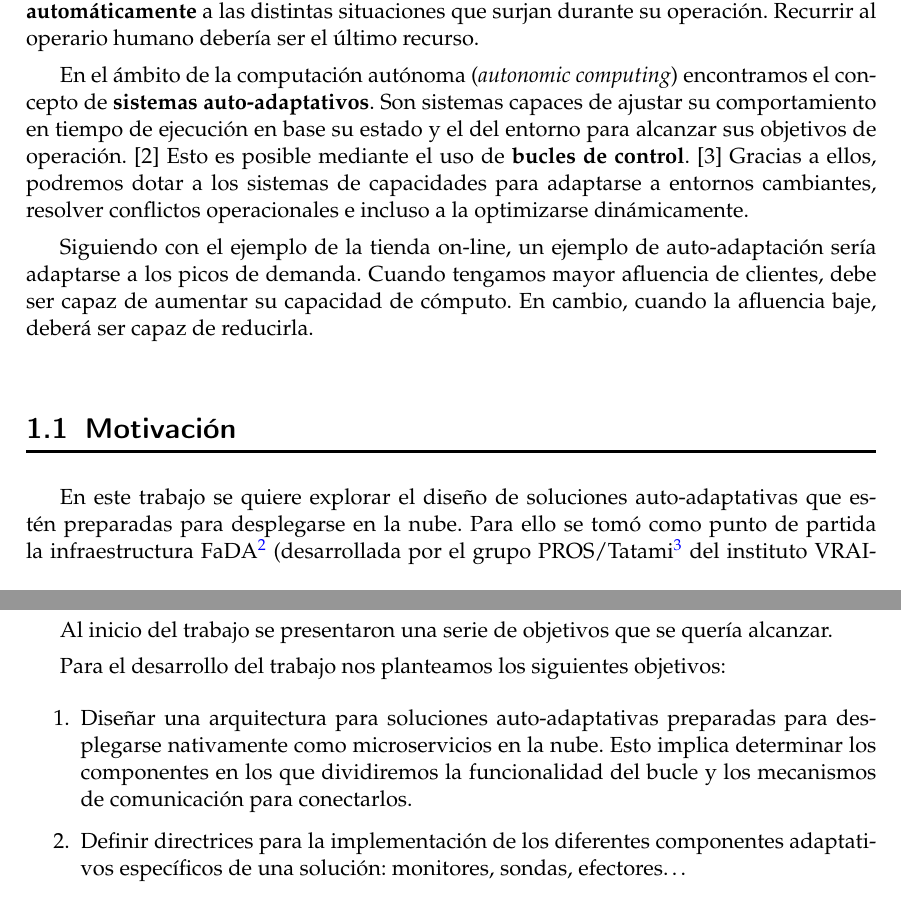
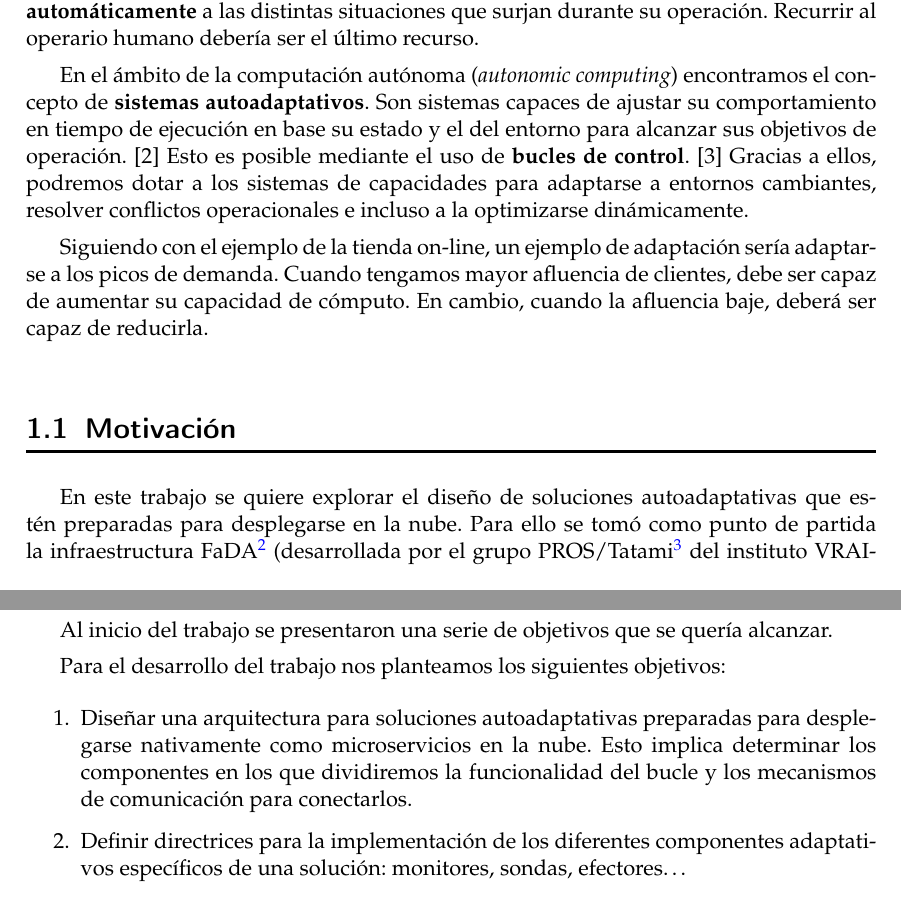
Before and after one commit to Starkie/TFM-DistributedAutoadaptiveSystems, a LaTeX document (docs/TFM.tex, which reads docs/cap_conclusiones/conclusiones.tex, docs/cap_introduccion/introduccion.tex): two parts of pages 11 and 85 of 92, joined at a grey line, cut so that both start at the same text. Compiled offline with pdfLaTeX.

Commit message:
Corregir gramática

```diff
--- a/docs/cap_conclusiones/conclusiones.tex
+++ b/docs/cap_conclusiones/conclusiones.tex
@@ -9,7 +9,7 @@ Al inicio del trabajo se presentaron una serie de objetivos que se quería alcan
 Para el desarrollo del trabajo nos planteamos los siguientes objetivos:
 
 \begin{enumerate}
-  \item Diseñar una arquitectura para soluciones auto-adaptativas preparadas para desplegarse nativamente como microservicios en la nube. Esto implica determinar los componentes en los que dividiremos la funcionalidad del bucle y los mecanismos de comunicación para conectarlos.
+  \item Diseñar una arquitectura para soluciones autoadaptativas preparadas para desplegarse nativamente como microservicios en la nube. Esto implica determinar los componentes en los que dividiremos la funcionalidad del bucle y los mecanismos de comunicación para conectarlos.
 
   \item Definir directrices para la implementación de los diferentes componentes adaptativos específicos de una solución: monitores, sondas, efectores\dots
 
--- a/docs/cap_introduccion/introduccion.tex
+++ b/docs/cap_introduccion/introduccion.tex
@@ -11,13 +11,13 @@ Para las aplicaciones web, uno de sus requisitos claves es la \textbf{disponibil
 
 Para atender estas incidencias, no es efectivo depender de operarios humanos. \cite{ibmcorporationArchitecturalBlueprintAutonomic2006} Es muy costoso tener a alguien pendiente de la aplicación las veinticuatro horas del día para atender las incidencias. Sería preferible que nuestro sistema sea capaz de \textbf{adaptarse automáticamente} a las distintas situaciones que surjan durante su operación. Recurrir al operario humano debería ser el último recurso.
 
-En el ámbito de la computación autónoma (\foreign{english}{autonomic computing}) encontramos el concepto de \textbf{sistemas auto-adaptativos}. Son sistemas capaces de ajustar su comportamiento en tiempo de ejecución en base su estado y el del entorno para alcanzar sus objetivos de operación. \cite{ibmcorporationArchitecturalBlueprintAutonomic2006} Esto es posible mediante el uso de \textbf{bucles de control}. \cite{brunEngineeringSelfAdaptiveSystems2009} Gracias a ellos, podremos dotar a los sistemas de capacidades para adaptarse a entornos cambiantes, resolver conflictos operacionales e incluso a la optimizarse dinámicamente.
+En el ámbito de la computación autónoma (\foreign{english}{autonomic computing}) encontramos el concepto de \textbf{sistemas autoadaptativos}. Son sistemas capaces de ajustar su comportamiento en tiempo de ejecución en base su estado y el del entorno para alcanzar sus objetivos de operación. \cite{ibmcorporationArchitecturalBlueprintAutonomic2006} Esto es posible mediante el uso de \textbf{bucles de control}. \cite{brunEngineeringSelfAdaptiveSystems2009} Gracias a ellos, podremos dotar a los sistemas de capacidades para adaptarse a entornos cambiantes, resolver conflictos operacionales e incluso a la optimizarse dinámicamente.
 
-Siguiendo con el ejemplo de la tienda on-line, un ejemplo de auto-adaptación sería adaptarse a los picos de demanda. Cuando tengamos mayor afluencia de clientes, debe ser capaz de aumentar su capacidad de cómputo. En cambio, cuando la afluencia baje, deberá ser capaz de reducirla.
+Siguiendo con el ejemplo de la tienda on-line, un ejemplo de adaptación sería adaptarse a los picos de demanda. Cuando tengamos mayor afluencia de clientes, debe ser capaz de aumentar su capacidad de cómputo. En cambio, cuando la afluencia baje, deberá ser capaz de reducirla.
 
 \section{Motivación}
 
-En este trabajo se quiere explorar el diseño de soluciones auto-adaptativas que estén preparadas para desplegarse en la nube. Para ello se tomó como punto de partida la infraestructura FaDA\footnote{Página oficial: \url{http://fada.tatami.webs.upv.es/}} (desarrollada por el grupo PROS/Tatami\footnote{Página oficial: \url{http://www.pros.webs.upv.es/}} del instituto VRAIN/UPV\footnote{Página oficial: \url{https://vrain.upv.es/}}). Esta propone una estrategia para la ingeniería de sistemas auto-adaptativos usando bucles de control MAPE-K\cite{ibmcorporationArchitecturalBlueprintAutonomic2006, fonsServiciosAdaptivereadyPara2021}.
+En este trabajo se quiere explorar el diseño de soluciones autoadaptativas que estén preparadas para desplegarse en la nube. Para ello se tomó como punto de partida la infraestructura FaDA\footnote{Página oficial: \url{http://fada.tatami.webs.upv.es/}} (desarrollada por el grupo PROS/Tatami\footnote{Página oficial: \url{http://www.pros.webs.upv.es/}} del instituto VRAIN/UPV\footnote{Página oficial: \url{https://vrain.upv.es/}}). Esta propone una estrategia para la ingeniería de sistemas autoadaptativos usando bucles de control MAPE-K\cite{ibmcorporationArchitecturalBlueprintAutonomic2006, fonsServiciosAdaptivereadyPara2021}.
 
 Actualmente, el bucle de control de FaDA está implementado como un servicio monolítico. Todos sus componentes operan dentro del mismo proceso, incluidos los específicos para sistemas manejados (sondas, monitores\dots). Se trata por tanto de una implementación muy rígida. En caso de querer modificar algún componente, hay que redesplegarlo entero.
 
```
Also changed, not shown: docs/cap_contexto_tecnologico/context_tecnologico.tex (+1 -1 lines), docs/cap_introduccion/introduccion.tex (4 more changed lines).
